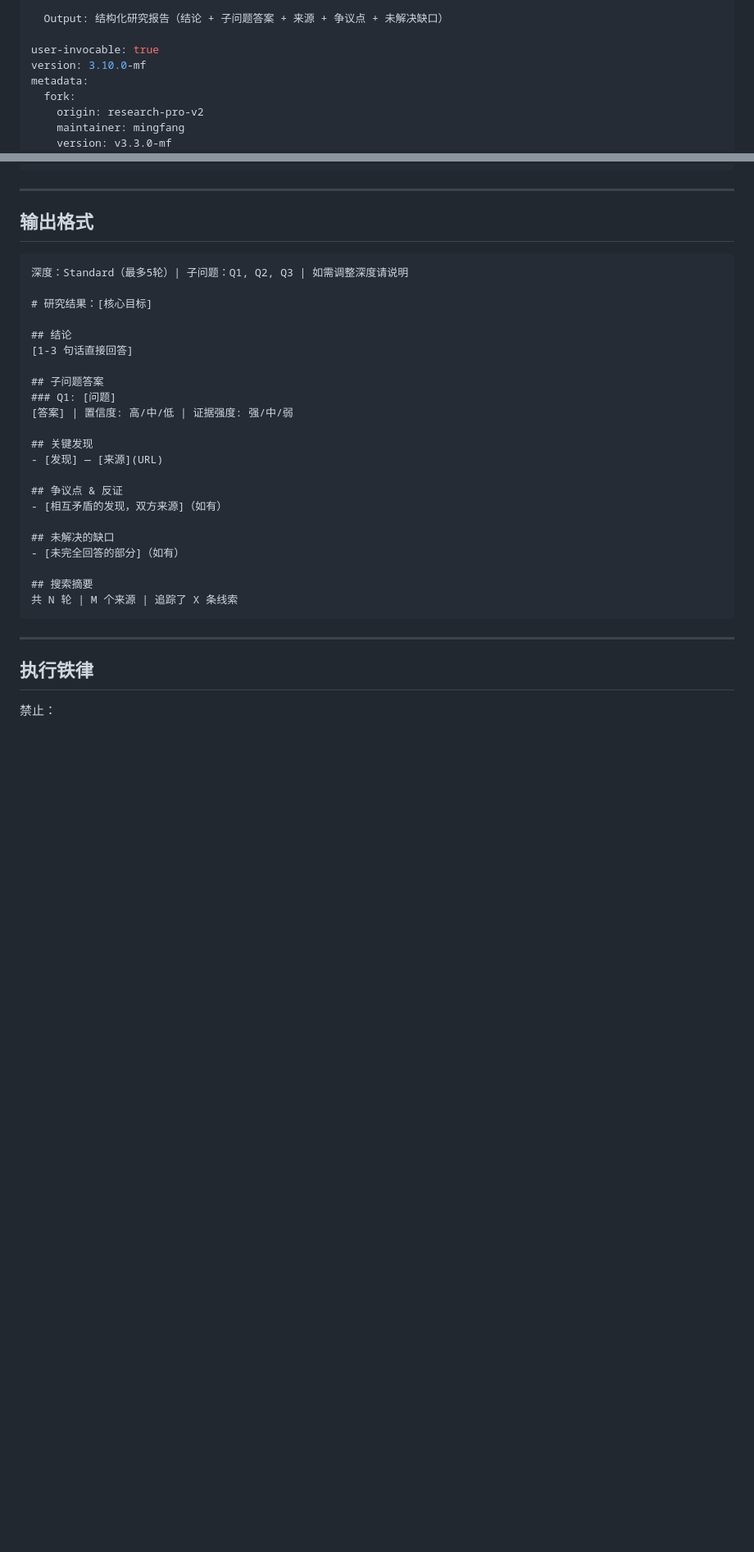
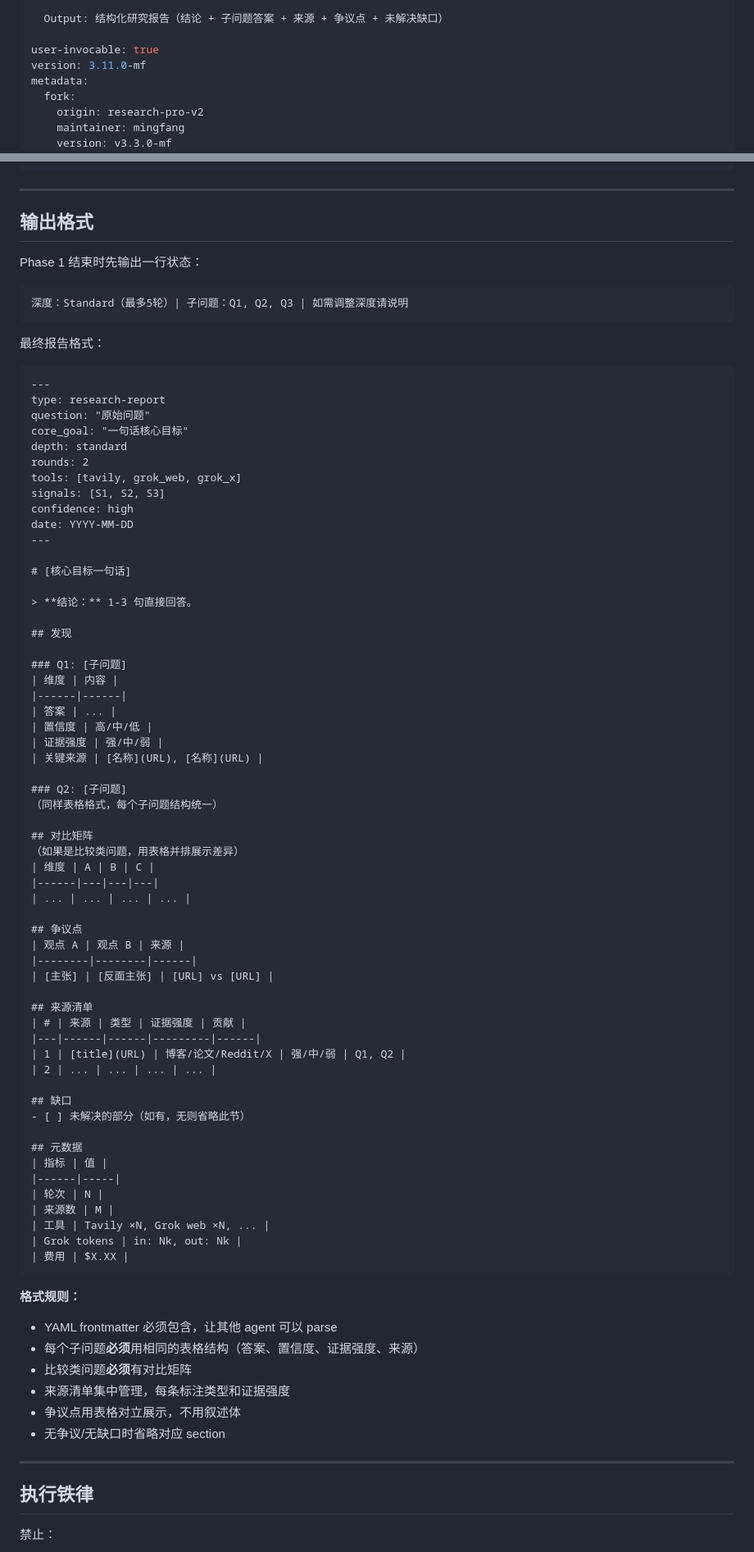
Before and after one commit to mfang0126/openclaw-skills, a Markdown page: research-pro/SKILL.md, 2 parts joined by grey strips. Shown at 82% size. GitHub-like rendering; blank space fills up the shorter version.

Commit message:
feat(research-pro): structured report format with YAML frontmatter
Replaces flat markdown output with structured format:
- YAML frontmatter (machine-readable for other agents)
- Uniform table format per sub-question (answer/confidence/evidence/sources)
- Comparison matrix for A-vs-B questions
- Centralized source list with type and evidence strength
- Controversy table with opposing views side-by-side
- Metadata table (rounds, tools, tokens, cost)

Bumps version to v3.11.0-mf.

Co-Authored-By: Claude Opus 4.6 <noreply@anthropic.com>

````diff
--- a/research-pro/SKILL.md
+++ b/research-pro/SKILL.md
@@ -14,7 +14,7 @@ description: |
   Output: 结构化研究报告（结论 + 子问题答案 + 来源 + 争议点 + 未解决缺口）
 
 user-invocable: true
-version: 3.10.0-mf
+version: 3.11.0-mf
 metadata:
   fork:
     origin: research-pro-v2
@@ -448,30 +449,80 @@ Token & 费用：
 
 ## 输出格式
 
+Phase 1 结束时先输出一行状态：
+```
+深度：Standard（最多5轮）| 子问题：Q1, Q2, Q3 | 如需调整深度请说明
+```
+
+最终报告格式：
+
 ```markdown
-深度：Standard（最多5轮）| 子问题：Q1, Q2, Q3 | 如需调整深度请说明
+---
+type: research-report
+question: "原始问题"
+core_goal: "一句话核心目标"
+depth: standard
+rounds: 2
+tools: [tavily, grok_web, grok_x]
+signals: [S1, S2, S3]
+confidence: high
+date: YYYY-MM-DD
+---
 
-# 研究结果：[核心目标]
+# [核心目标一句话]
 
-## 结论
-[1-3 句话直接回答]
+> **结论：** 1-3 句直接回答。
 
-## 子问题答案
-### Q1: [问题]
-[答案] | 置信度: 高/中/低 | 证据强度: 强/中/弱
+## 发现
 
-## 关键发现
-- [发现] — [来源](URL)
+### Q1: [子问题]
+| 维度 | 内容 |
+|------|------|
+| 答案 | ... |
+| 置信度 | 高/中/低 |
+| 证据强度 | 强/中/弱 |
+| 关键来源 | [名称](URL), [名称](URL) |
 
-## 争议点 & 反证
-- [相互矛盾的发现，双方来源]（如有）
+### Q2: [子问题]
+（同样表格格式，每个子问题结构统一）
 
-## 未解决的缺口
-- [未完全回答的部分]（如有）
+## 对比矩阵
+（如果是比较类问题，用表格并排展示差异）
+| 维度 | A | B | C |
+|------|---|---|---|
+| ... | ... | ... | ... |
 
-## 搜索摘要
-共 N 轮 | M 个来源 | 追踪了 X 条线索
+## 争议点
+| 观点 A | 观点 B | 来源 |
+|--------|--------|------|
+| [主张] | [反面主张] | [URL] vs [URL] |
+
+## 来源清单
+| # | 来源 | 类型 | 证据强度 | 贡献 |
+|---|------|------|---------|------|
+| 1 | [title](URL) | 博客/论文/Reddit/X | 强/中/弱 | Q1, Q2 |
+| 2 | ... | ... | ... | ... |
+
+## 缺口
+- [ ] 未解决的部分（如有，无则省略此节）
+
+## 元数据
+| 指标 | 值 |
+|------|-----|
+| 轮次 | N |
+| 来源数 | M |
+| 工具 | Tavily ×N, Grok web ×N, ... |
+| Grok tokens | in: Nk, out: Nk |
+| 费用 | $X.XX |
 ```
+
+**格式规则：**
+- YAML frontmatter 必须包含，让其他 agent 可以 parse
+- 每个子问题**必须**用相同的表格结构（答案、置信度、证据强度、来源）
+- 比较类问题**必须**有对比矩阵
+- 来源清单集中管理，每条标注类型和证据强度
+- 争议点用表格对立展示，不用叙述体
+- 无争议/无缺口时省略对应 section
 
 ---
 
````
Also changed, not shown: other parts of research-pro/SKILL.md (+1 -0 lines).
